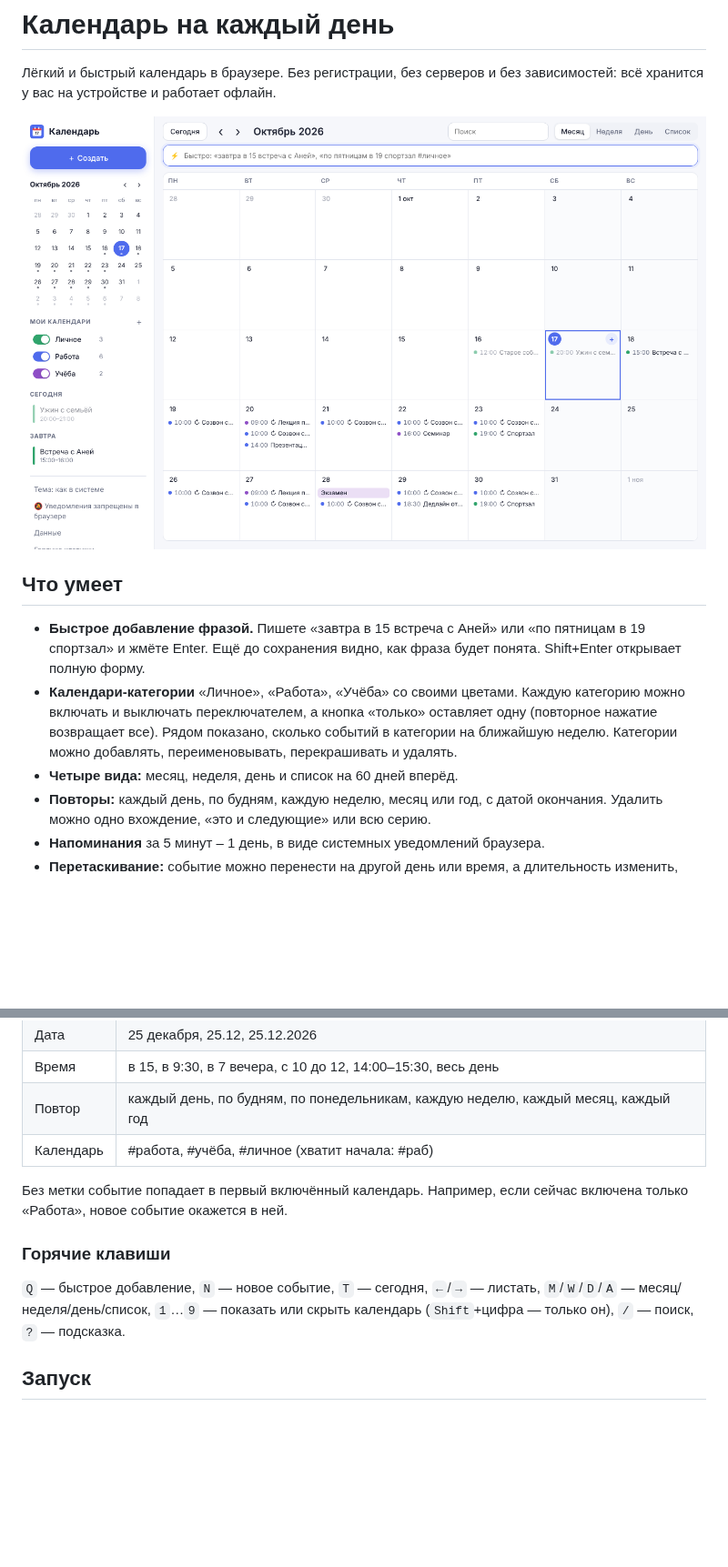
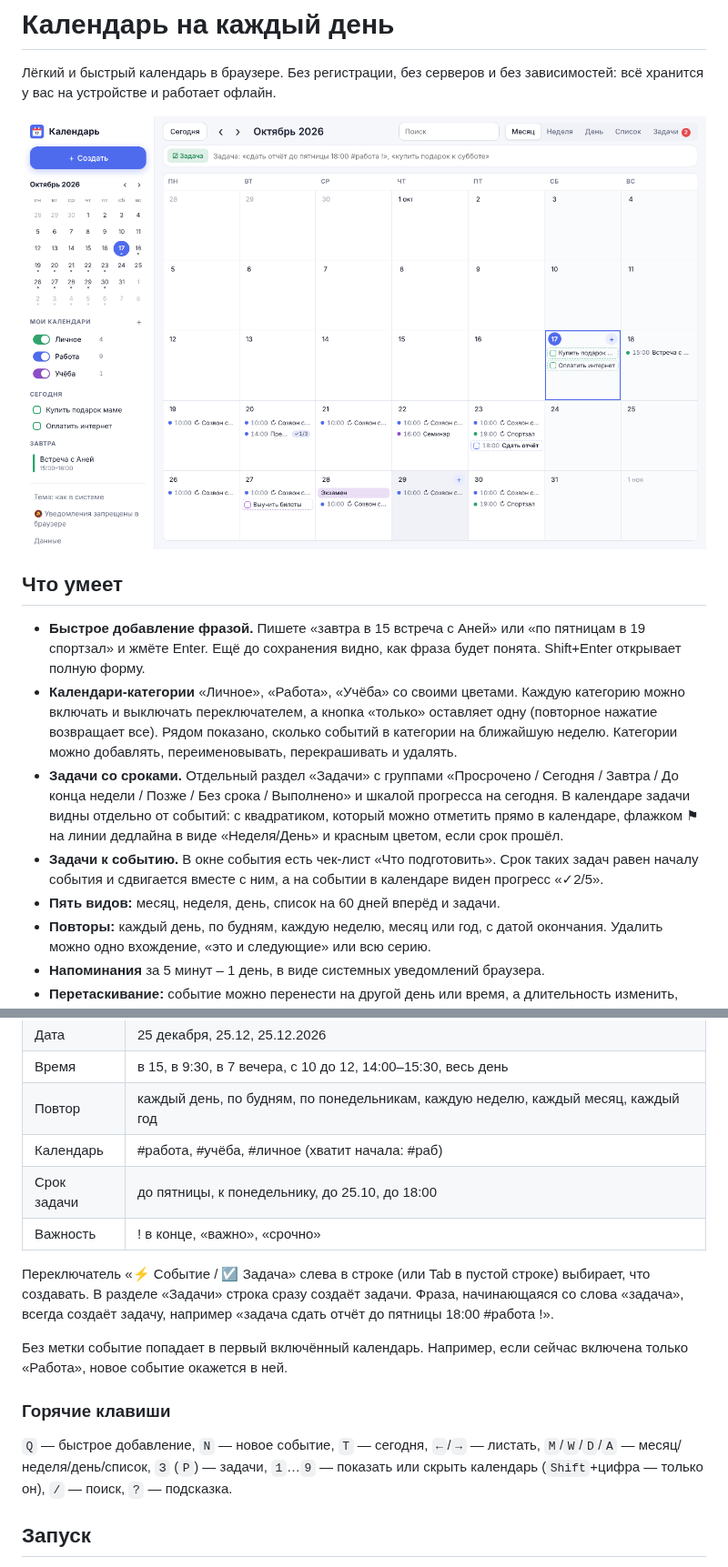
Before and after one commit to gurbanovagil29-prog/my1, a Markdown page: README.md, 2 parts joined by grey strips. Shown at 91% size. Drawn GitHub-style; pictures changed too: docs/screenshot.png; blank space fills up the shorter version.

```diff
--- a/README.md
+++ b/README.md
@@ -8,7 +8,9 @@
 
 - **Быстрое добавление фразой.** Пишете «завтра в 15 встреча с Аней» или «по пятницам в 19 спортзал» и жмёте Enter. Ещё до сохранения видно, как фраза будет понята. Shift+Enter открывает полную форму.
 - **Календари-категории** «Личное», «Работа», «Учёба» со своими цветами. Каждую категорию можно включать и выключать переключателем, а кнопка «только» оставляет одну (повторное нажатие возвращает все). Рядом показано, сколько событий в категории на ближайшую неделю. Категории можно добавлять, переименовывать, перекрашивать и удалять.
-- **Четыре вида:** месяц, неделя, день и список на 60 дней вперёд.
+- **Задачи со сроками.** Отдельный раздел «Задачи» с группами «Просрочено / Сегодня / Завтра / До конца недели / Позже / Без срока / Выполнено» и шкалой прогресса на сегодня. В календаре задачи видны отдельно от событий: с квадратиком, который можно отметить прямо в календаре, флажком ⚑ на линии дедлайна в виде «Неделя/День» и красным цветом, если срок прошёл.
+- **Задачи к событию.** В окне события есть чек-лист «Что подготовить». Срок таких задач равен началу события и сдвигается вместе с ним, а на событии в календаре виден прогресс «✓2/5».
+- **Пять видов:** месяц, неделя, день, список на 60 дней вперёд и задачи.
 - **Повторы:** каждый день, по будням, каждую неделю, месяц или год, с датой окончания. Удалить можно одно вхождение, «это и следующие» или всю серию.
 - **Напоминания** за 5 минут – 1 день, в виде системных уведомлений браузера.
 - **Перетаскивание:** событие можно перенести на другой день или время, а длительность изменить, потянув за нижний край.
@@ -27,13 +29,17 @@
 | Время | в 15, в 9:30, в 7 вечера, с 10 до 12, 14:00–15:30, весь день |
 | Повтор | каждый день, по будням, по понедельникам, каждую неделю, каждый месяц, каждый год |
 | Календарь | #работа, #учёба, #личное (хватит начала: #раб) |
+| Срок задачи | до пятницы, к понедельнику, до 25.10, до 18:00 |
+| Важность | ! в конце, «важно», «срочно» |
+
+Переключатель «⚡ Событие / ☑ Задача» слева в строке (или Tab в пустой строке) выбирает, что создавать. В разделе «Задачи» строка сразу создаёт задачи. Фраза, начинающаяся со слова «задача», всегда создаёт задачу, например «задача сдать отчёт до пятницы 18:00 #работа !».
 
 Без метки событие попадает в первый включённый календарь. Например, если сейчас включена только «Работа», новое событие окажется в ней.
 
 ### Горячие клавиши
 
 `Q` — быстрое добавление, `N` — новое событие, `T` — сегодня, `←`/`→` — листать,
-`M`/`W`/`D`/`A` — месяц/неделя/день/список, `1`…`9` — показать или скрыть календарь
+`M`/`W`/`D`/`A` — месяц/неделя/день/список, `З` (`P`) — задачи, `1`…`9` — показать или скрыть календарь
 (`Shift`+цифра — только он), `/` — поиск, `?` — подсказка.
 
 ## Запуск
```
Also changed, not shown: other parts of README.md (+3 -2 lines), 7 other files.
